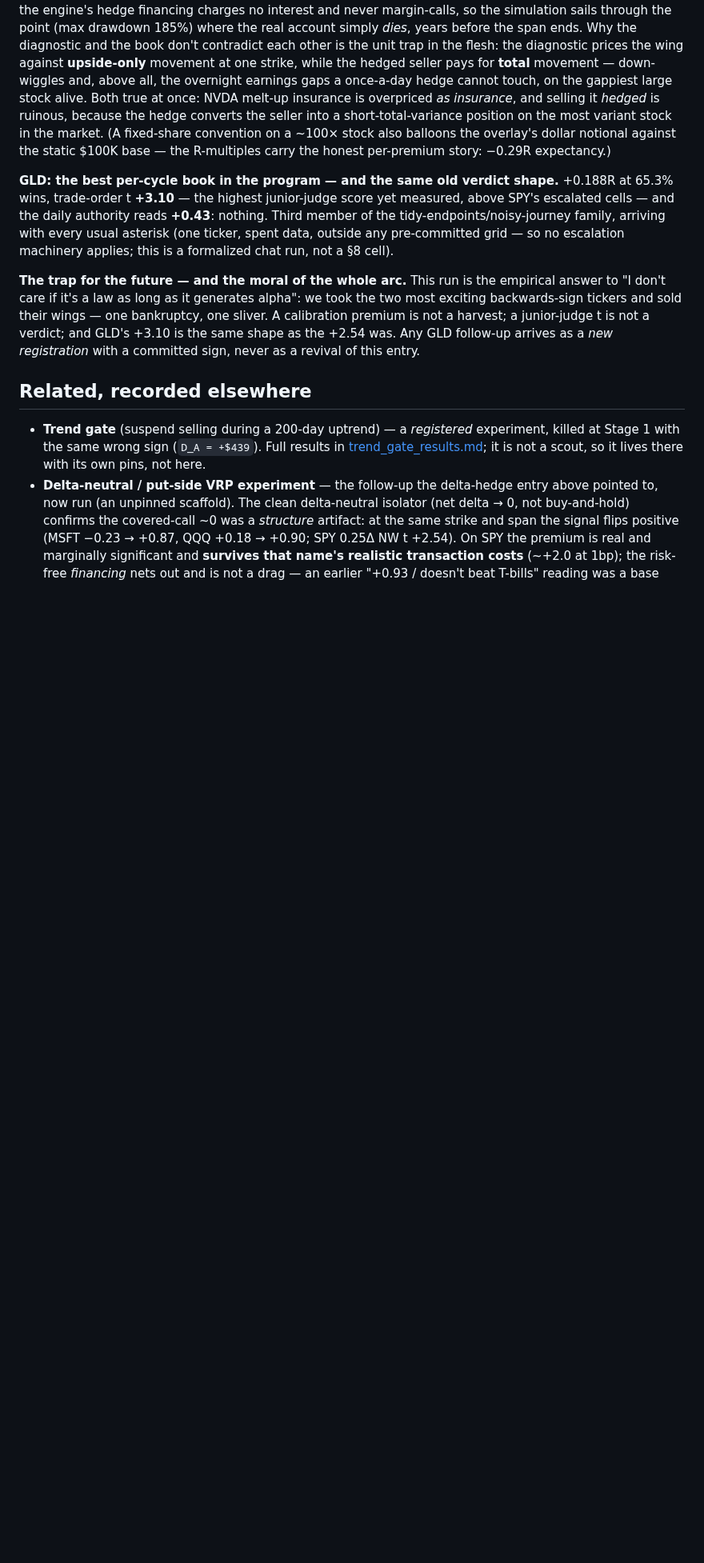
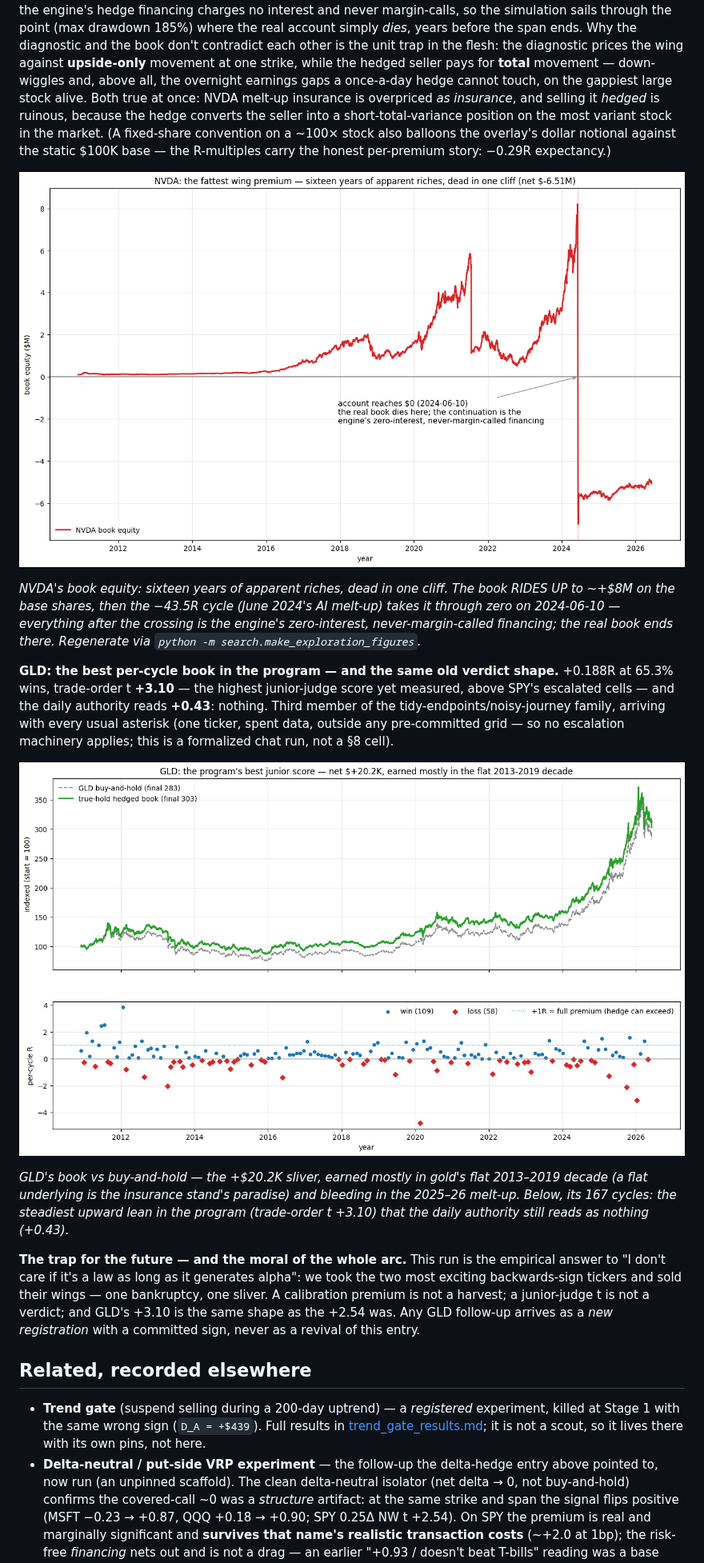
Before and after one commit to l3a0/trading-strategies, a Markdown page: docs/explorations.md, the part around one of its changes. Shown at 80% size. Drawn GitHub-style; pictures changed too: docs/figures/ex3_gld_coda.png (added), docs/figures/ex4_nvda_coda.png (added); blank space fills up the shorter version.

```diff
--- a/docs/explorations.md
+++ b/docs/explorations.md
@@ -728,6 +737,15 @@ market. (A fixed-share convention on a \~100× stock also balloons the
 overlay's dollar notional against the static $100K base — the R-multiples
 carry the honest per-premium story: −0.29R expectancy.)
 
+![NVDA book equity in millions, 2010–2026: it rides up to +$8M, collapses through zero in one cliff in June 2024, and continues near −$5M under the engine's fictional financing, with the account-death date annotated.](figures/ex4_nvda_coda.png)
+
+*NVDA's book equity: sixteen years of apparent riches, dead in one cliff.
+The book RIDES UP to \~+$8M on the base shares, then the −43.5R cycle
+(June 2024's AI melt-up) takes it through zero on 2024-06-10 — everything
+after the crossing is the engine's zero-interest, never-margin-called
+financing; the real book ends there. Regenerate via
+`python -m search.make_exploration_figures`.*
+
 **GLD: the best per-cycle book in the program — and the same old verdict
 shape.** +0.188R at 65.3% wins, trade-order t **+3.10** — the highest
 junior-judge score yet measured, above SPY's escalated cells — and the
@@ -735,6 +753,14 @@ daily authority reads **+0.43**: nothing. Third member of the
 tidy-endpoints/noisy-journey family, arriving with every usual asterisk
 (one ticker, spent data, outside any pre-committed grid — so no escalation
 machinery applies; this is a formalized chat run, not a §8 cell).
+
+![GLD book and buy-and-hold indexed to 100, tracking closely to finals of 303 and 283, above a scatter of 167 per-cycle R multiples hugging zero with a visible upward lean, wins to +3.8R and losses to −4.8R.](figures/ex3_gld_coda.png)
+
+*GLD's book vs buy-and-hold — the +$20.2K sliver, earned mostly in gold's
+flat 2013–2019 decade (a flat underlying is the insurance stand's paradise)
+and bleeding in the 2025–26 melt-up. Below, its 167 cycles: the steadiest
+upward lean in the program (trade-order t +3.10) that the daily authority
+still reads as nothing (+0.43).*
 
 **The trap for the future — and the moral of the whole arc.** This run is
 the empirical answer to "I don't care if it's a law as long as it
```
Also changed, not shown: other parts of docs/explorations.md (+9 -0 lines), CLAUDE.md (+2 -1 lines), README.md (+1 -0 lines), docs/figures/ex1_spy_truehold_vs_spy.png (added), 1 other file.
